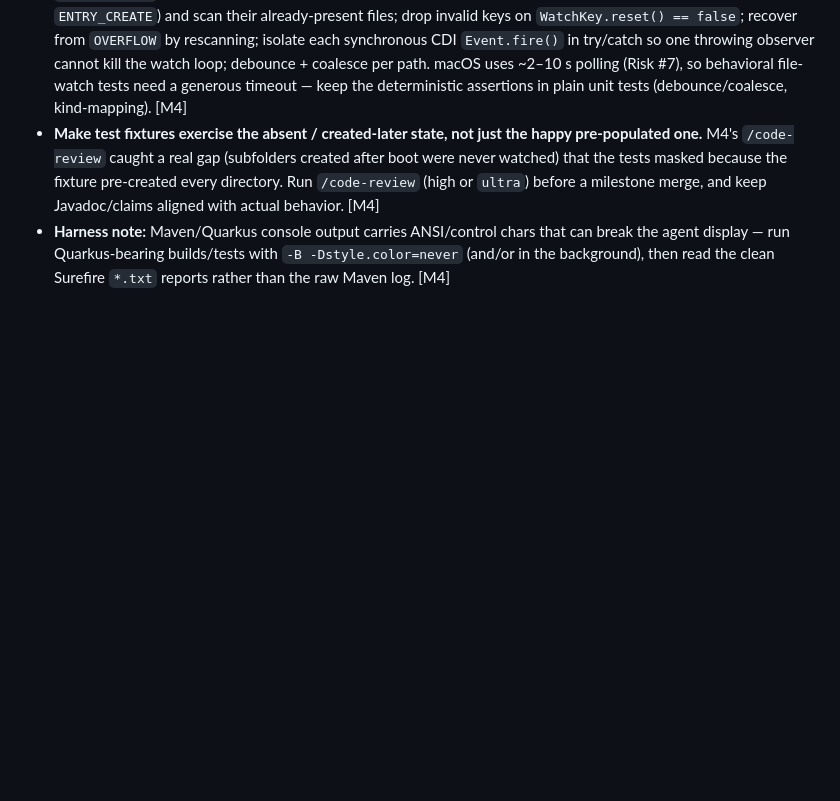
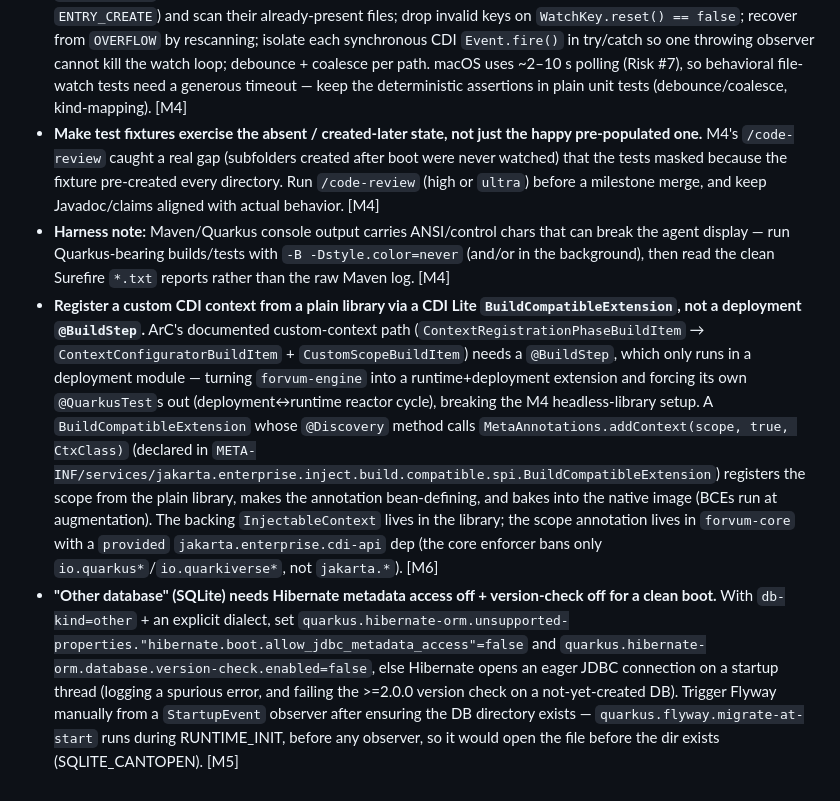
Before and after one commit to eldermoraes/forvum, a Markdown page: CLAUDE.md, the part around the change. Rendered like a GitHub page; blank space fills up the shorter version.

Commit message:
docs: record M6 BCE context registration and M5/M6 lessons
Update ULTRAPLAN section 5.1 and the section 7.1 M6 entry to reflect the
as-built registration: a CDI Lite BuildCompatibleExtension (MetaAnnotations.
addContext) instead of a deployment-module @BuildStep, so forvum-engine stays a
plain headless library (the @BuildStep path would force an extension split and a
reactor cycle that breaks the M4 Surefire test setup). Mark M6 done.

Add two CLAUDE.md section 14 lessons: registering a custom CDI context from a
plain library via a BuildCompatibleExtension (M6), and the SQLite "Other
database" boot tuning — metadata-access off, version-check off, manual Flyway
migration after ensuring the state dir (M5).

Co-Authored-By: Claude Opus 4.8 (1M context) <noreply@anthropic.com>

```diff
--- a/CLAUDE.md
+++ b/CLAUDE.md
@@ -393,3 +393,22 @@ Generalizable lessons from completed milestones; append here as milestones land.
 - **Harness note:** Maven/Quarkus console output carries ANSI/control chars that can break the agent
   display — run Quarkus-bearing builds/tests with `-B -Dstyle.color=never` (and/or in the background),
   then read the clean Surefire `*.txt` reports rather than the raw Maven log. [M4]
+- **Register a custom CDI context from a plain library via a CDI Lite `BuildCompatibleExtension`, not a
+  deployment `@BuildStep`.** ArC's documented custom-context path (`ContextRegistrationPhaseBuildItem`
+  → `ContextConfiguratorBuildItem` + `CustomScopeBuildItem`) needs a `@BuildStep`, which only runs in a
+  deployment module — turning `forvum-engine` into a runtime+deployment extension and forcing its own
+  `@QuarkusTest`s out (deployment↔runtime reactor cycle), breaking the M4 headless-library setup. A
+  `BuildCompatibleExtension` whose `@Discovery` method calls `MetaAnnotations.addContext(scope, true,
+  CtxClass)` (declared in `META-INF/services/jakarta.enterprise.inject.build.compatible.spi.BuildCompatibleExtension`)
+  registers the scope from the plain library, makes the annotation bean-defining, and bakes into the
+  native image (BCEs run at augmentation). The backing `InjectableContext` lives in the library; the
+  scope annotation lives in `forvum-core` with a `provided` `jakarta.enterprise.cdi-api` dep (the
+  core enforcer bans only `io.quarkus*`/`io.quarkiverse*`, not `jakarta.*`). [M6]
+- **"Other database" (SQLite) needs Hibernate metadata access off + version-check off for a clean
+  boot.** With `db-kind=other` + an explicit dialect, set
+  `quarkus.hibernate-orm.unsupported-properties."hibernate.boot.allow_jdbc_metadata_access"=false` and
+  `quarkus.hibernate-orm.database.version-check.enabled=false`, else Hibernate opens an eager JDBC
+  connection on a startup thread (logging a spurious error, and failing the >=2.0.0 version check on a
+  not-yet-created DB). Trigger Flyway manually from a `StartupEvent` observer after ensuring the DB
+  directory exists — `quarkus.flyway.migrate-at-start` runs during RUNTIME_INIT, before any observer,
+  so it would open the file before the dir exists (SQLITE_CANTOPEN). [M5]
```
Also changed, not shown: docs/ULTRAPLAN.md (+5 -4 lines).
